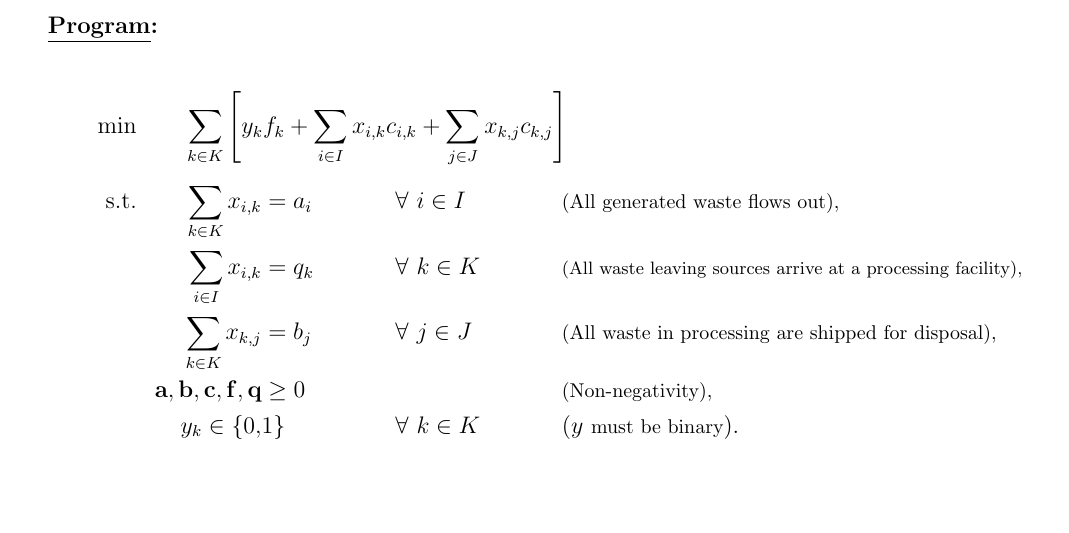
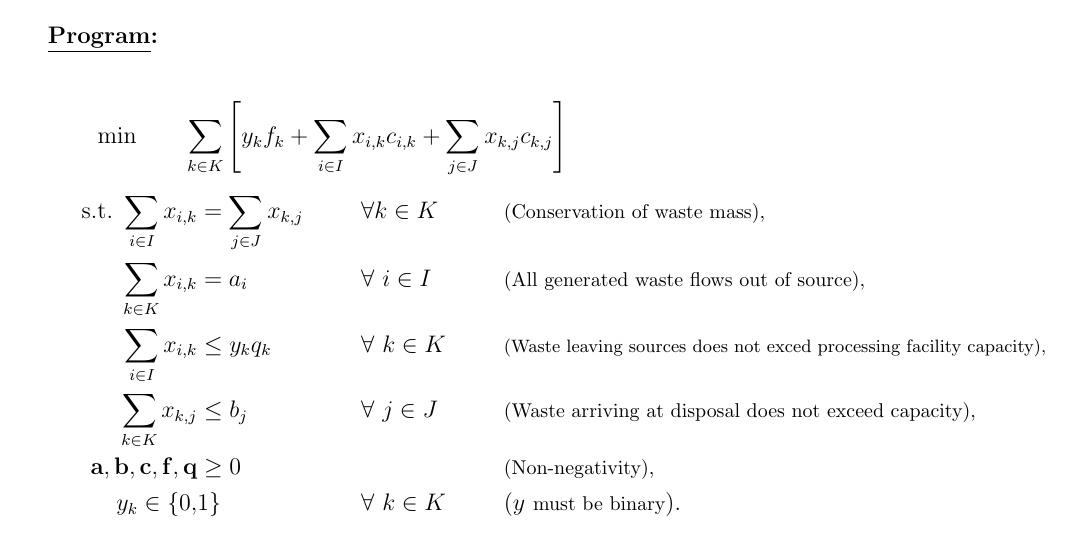
Before and after one commit to bhosley/Schoolwork, a LaTeX problem sheet (2023Q1 - Linear Programming/HW14/HW14.tex): part of page 2 of 2, cut so that both start at the same text, the shorter picture padded with empty space. Compiled offline with pdfLaTeX.

Commit message:
Update HW14.tex

```diff
--- a/2023Q1 - Linear Programming/HW14/HW14.tex
+++ b/2023Q1 - Linear Programming/HW14/HW14.tex
@@ -97,10 +97,11 @@ constraint instantiation functions. \\
 \[ \min \qquad \sum_{k\in K} \left[ y_kf_k + \sum_{i\in I} x_{i,k}c_{i,k} + \sum_{j\in J} x_{k,j}c_{k,j} \right]
  	\hspace{45ex} \]
 \begin{align*}
-	\text{s.t.}\qquad
-	\sum_{k\in K} x_{i,k} &= a_i & & \forall\ i\in I & & \text{\footnotesize(All generated waste flows out),}  \\
-	\sum_{i\in I} x_{i,k} &= q_k & & \forall\ k\in K & & \text{\scriptsize(All waste leaving sources arrive at a processing facility),}  \\
-	\sum_{k\in K} x_{k,j} &= b_j & & \forall\ j\in J & & \text{\footnotesize(All waste in processing are shipped for disposal),}  \\
+	\text{s.t.}\
+	\sum_{i\in I}x_{i,k} &= \sum_{j\in J} x_{k,j} & & \forall k\in K & & \text{\footnotesize(Conservation of waste mass),}  \\
+	\sum_{k\in K} x_{i,k} &= a_i & & \forall\ i\in I & & \text{\footnotesize(All generated waste flows out of source),}  \\
+	\sum_{i\in I} x_{i,k} &\leq y_kq_k & & \forall\ k\in K & & \text{\scriptsize(Waste leaving sources does not exced processing facility capacity),}  \\
+	\sum_{k\in K} x_{k,j} &\leq b_j & & \forall\ j\in J & & \text{\footnotesize(Waste arriving at disposal does not exceed capacity),}  \\
 	\mathbf{a,b,c,f,q} &\geq 0 & & & & \text{\footnotesize(Non-negativity),} \\
 	y_k \in \{0,&1\} & &\forall\ k\in K & & (y\text{ \footnotesize must be binary}).
 \end{align*}
```
